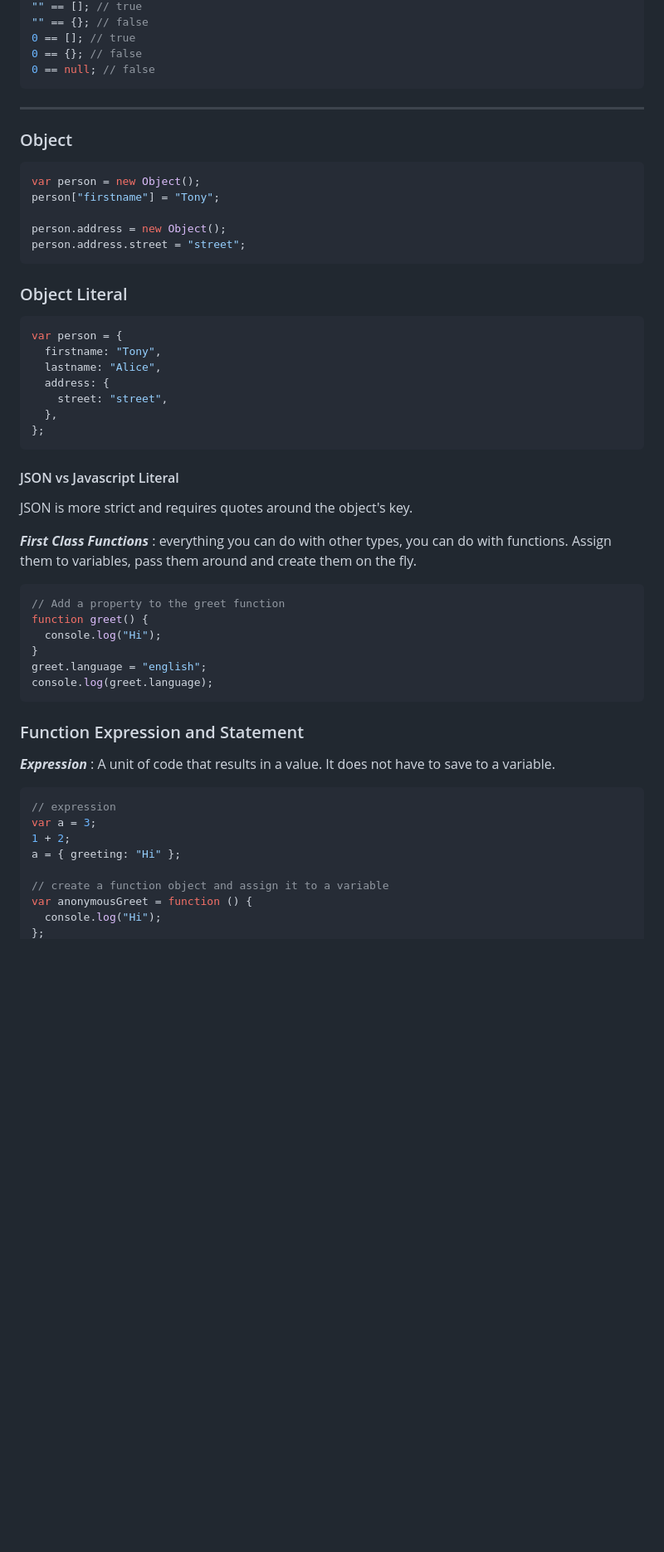
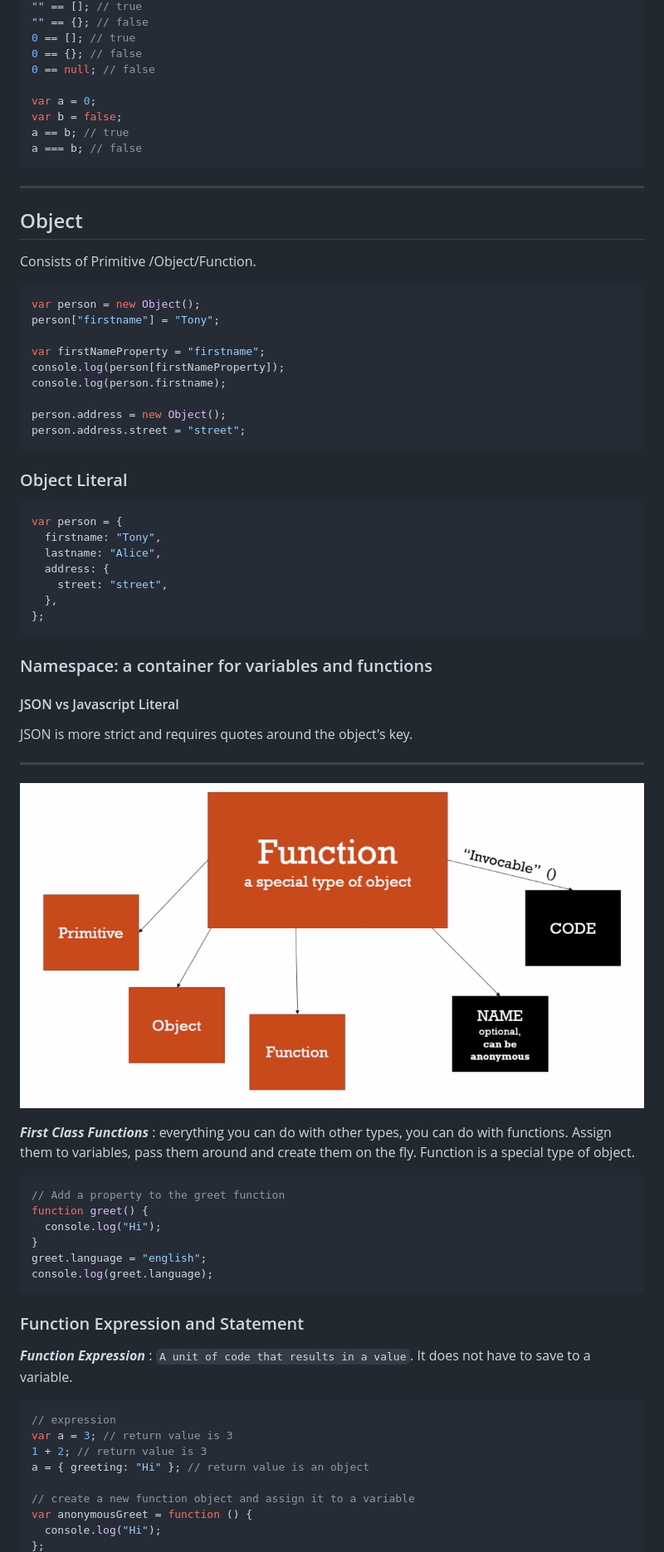
Before and after one commit to ziyi-zhang-mark/javascript, a Markdown page: js-understand-the-weird-parts.md, the part around the change printed below. Shown: that part at 83% size. Rendered like a GitHub page; pictures changed too: src/img/function1.png (added); blank space fills up the shorter version.

````diff
--- a/js-understand-the-weird-parts.md
+++ b/js-understand-the-weird-parts.md
@@ -194,15 +215,26 @@ false == {}; // false
 0 == []; // true
 0 == {}; // false
 0 == null; // false
+
+var a = 0;
+var b = false;
+a == b; // true
+a === b; // false
 ```
 
 ---
 
-### Object
+## Object
+
+Consists of Primitive /Object/Function.
 
 ```javascript
 var person = new Object();
 person["firstname"] = "Tony";
+
+var firstNameProperty = "firstname";
+console.log(person[firstNameProperty]);
+console.log(person.firstname);
 
 person.address = new Object();
 person.address.street = "street";
@@ -220,11 +252,17 @@ var person = {
 };
 ```
 
+### Namespace: a container for variables and functions
+
 #### JSON vs Javascript Literal
 
 JSON is more strict and requires quotes around the object's key.
 
-**_First Class Functions_** : everything you can do with other types, you can do with functions. Assign them to variables, pass them around and create them on the fly.
+---
+
+![](src/img/function1.png)
+
+**_First Class Functions_** : everything you can do with other types, you can do with functions. Assign them to variables, pass them around and create them on the fly. Function is a special type of object.
 
 ```javascript
 // Add a property to the greet function
@@ -237,15 +275,15 @@ console.log(greet.language);
 
 ### Function Expression and Statement
 
-**_Expression_** : A unit of code that results in a value. It does not have to save to a variable.
+**_Function Expression_** : `A unit of code that results in a value`. It does not have to save to a variable.
 
 ```javascript
 // expression
-var a = 3;
-1 + 2;
-a = { greeting: "Hi" };
+var a = 3; // return value is 3
+1 + 2; // return value is 3
+a = { greeting: "Hi" }; // return value is an object
 
-// create a function object and assign it to a variable
+// create a new function object and assign it to a variable
 var anonymousGreet = function () {
   console.log("Hi");
 };
````
Also changed, not shown: other parts of js-understand-the-weird-parts.md (+100 -59 lines), src/img/execution_context_1.png, src/img/global_object.png (added).
